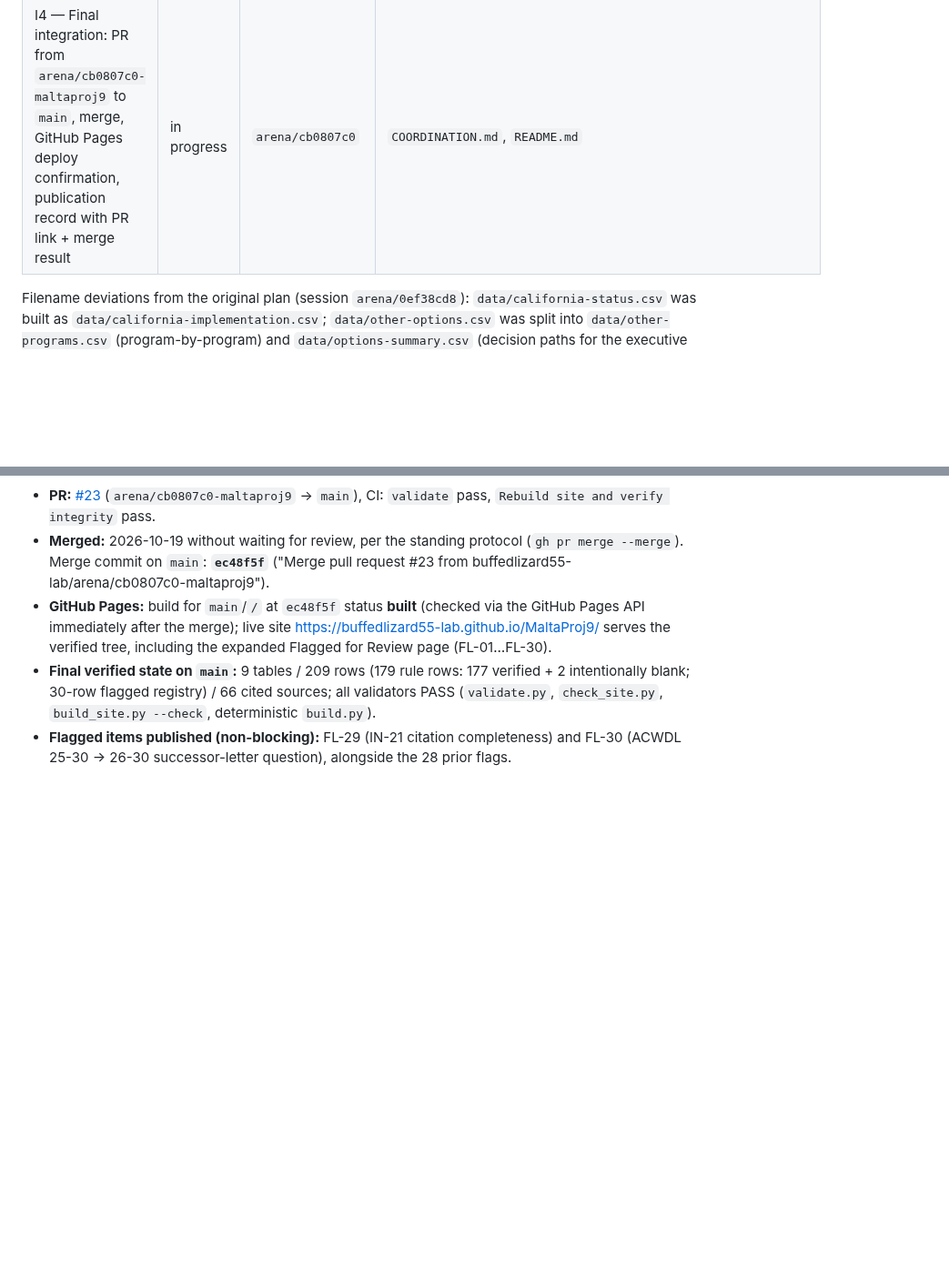
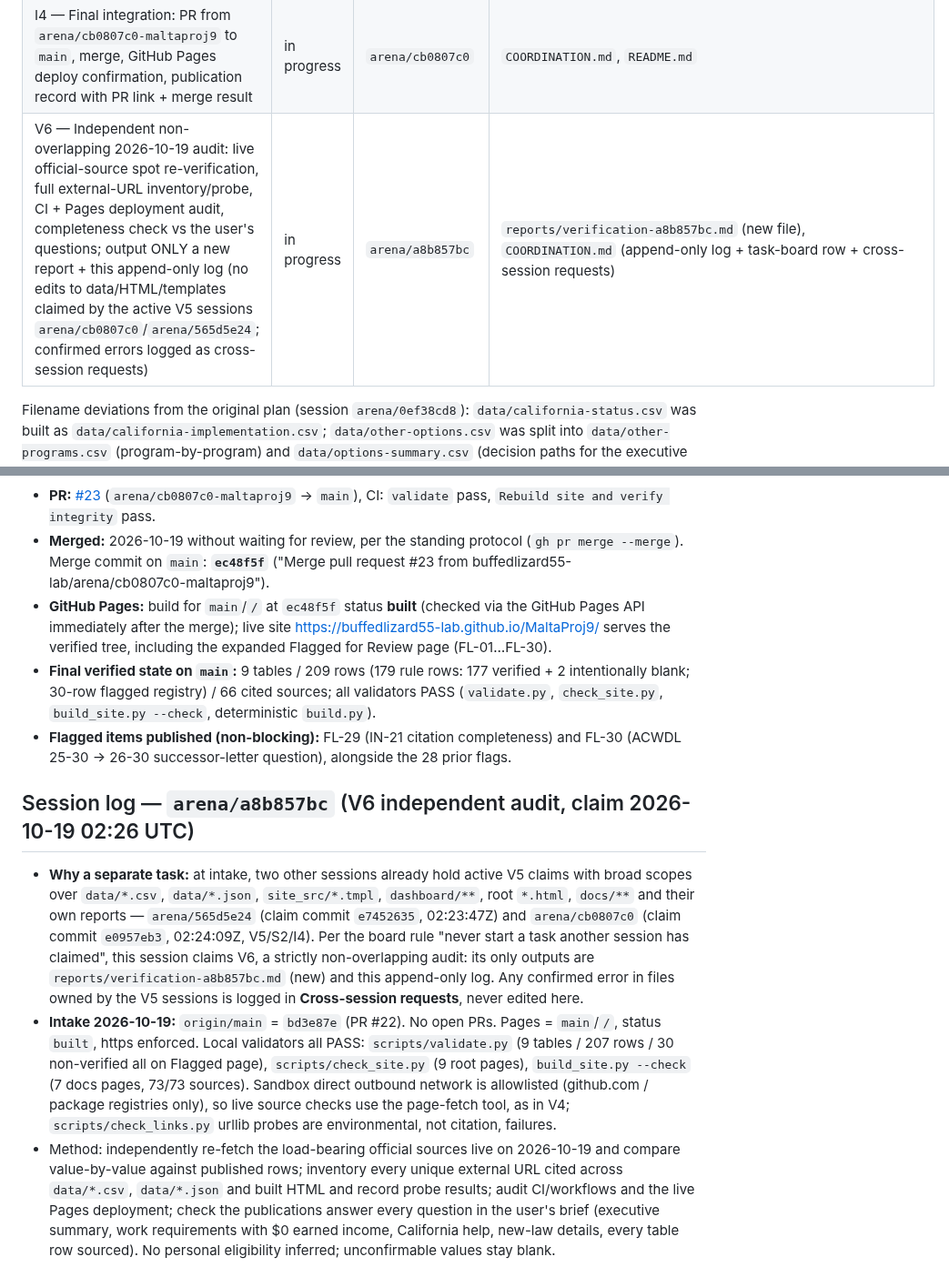
Before and after one commit to buffedlizard55-lab/MaltaProj9, a Markdown page: COORDINATION.md, 2 parts joined by grey strips. Shown at 91% size. Rendered like a GitHub page; blank space fills up the shorter version.

Commit message:
COORDINATION: claim V6 non-overlapping 2026-10-19 audit (session arena/a8b857bc)
Co-authored-by: arena-agent <297053741+arena-agent@users.noreply.github.com>

```diff
--- a/COORDINATION.md
+++ b/COORDINATION.md
@@ -60,6 +60,7 @@ Research snapshot date: **2026-10-18 (UTC)**.
 | V5 — Independent line-by-line re-verification (2026-10-19 snapshot) of all published rows across all three publications vs live official sources; repo audit; new irregularities to flagged registry | done (2026-10-19) | `arena/cb0807c0` | `COORDINATION.md` (append-only log), `reports/verification-cb0807c0.md` (new), `data/*.csv`/`data/*.json`/`site_src/*.tmpl`/`dashboard/**`/root `*.html`/`docs/**` (corrections only, each logged), `README.md` (counts only) |
 | S2 — Full external link probe (every unique external URL in data files + HTML) + internal link validation + build/link checks for all three publications | done (2026-10-19) | `arena/cb0807c0` | same as V5; no scope outside V5 |
 | I4 — Final integration: PR from `arena/cb0807c0-maltaproj9` to `main`, merge, GitHub Pages deploy confirmation, publication record with PR link + merge result | in progress | `arena/cb0807c0` | `COORDINATION.md`, `README.md` |
+| V6 — Independent non-overlapping 2026-10-19 audit: live official-source spot re-verification, full external-URL inventory/probe, CI + Pages deployment audit, completeness check vs the user's questions; output ONLY a new report + this append-only log (no edits to data/HTML/templates claimed by the active V5 sessions `arena/cb0807c0`/`arena/565d5e24`; confirmed errors logged as cross-session requests) | in progress | `arena/a8b857bc` | `reports/verification-a8b857bc.md` (new file), `COORDINATION.md` (append-only log + task-board row + cross-session requests) |
 
 Filename deviations from the original plan (session `arena/0ef38cd8`): `data/california-status.csv`
 was built as `data/california-implementation.csv`; `data/other-options.csv` was split into
@@ -597,3 +598,25 @@ placeholders, and `.nojekyll` keeps Pages serving both sites as static files.
   (`validate.py`, `check_site.py`, `build_site.py --check`, deterministic `build.py`).
 - **Flagged items published (non-blocking):** FL-29 (IN-21 citation completeness) and FL-30
   (ACWDL 25-30 → 26-30 successor-letter question), alongside the 28 prior flags.
+## Session log — `arena/a8b857bc` (V6 independent audit, claim 2026-10-19 02:26 UTC)
+
+- **Why a separate task:** at intake, two other sessions already hold active V5 claims with broad
+  scopes over `data/*.csv`, `data/*.json`, `site_src/*.tmpl`, `dashboard/**`, root `*.html`,
+  `docs/**` and their own reports — `arena/565d5e24` (claim commit `e7452635`, 02:23:47Z) and
+  `arena/cb0807c0` (claim commit `e0957eb3`, 02:24:09Z, V5/S2/I4). Per the board rule "never start
+  a task another session has claimed", this session claims V6, a strictly non-overlapping audit:
+  its only outputs are `reports/verification-a8b857bc.md` (new) and this append-only log. Any
+  confirmed error in files owned by the V5 sessions is logged in **Cross-session requests**, never
+  edited here.
+- **Intake 2026-10-19:** `origin/main` = `bd3e87e` (PR #22). No open PRs. Pages = `main`/`/`,
+  status `built`, https enforced. Local validators all PASS: `scripts/validate.py` (9 tables /
+  207 rows / 30 non-verified all on Flagged page), `scripts/check_site.py` (9 root pages),
+  `build_site.py --check` (7 docs pages, 73/73 sources). Sandbox direct outbound network is
+  allowlisted (github.com / package registries only), so live source checks use the page-fetch
+  tool, as in V4; `scripts/check_links.py` urllib probes are environmental, not citation, failures.
+- Method: independently re-fetch the load-bearing official sources live on 2026-10-19 and compare
+  value-by-value against published rows; inventory every unique external URL cited across
+  `data/*.csv`, `data/*.json` and built HTML and record probe results; audit CI/workflows and the
+  live Pages deployment; check the publications answer every question in the user's brief
+  (executive summary, work requirements with $0 earned income, California help, new-law details,
+  every table row sourced). No personal eligibility inferred; unconfirmable values stay blank.
```
